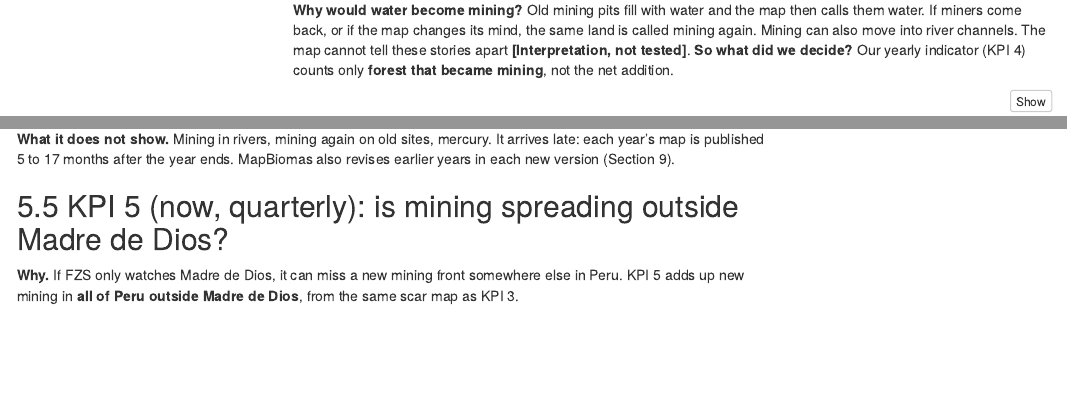
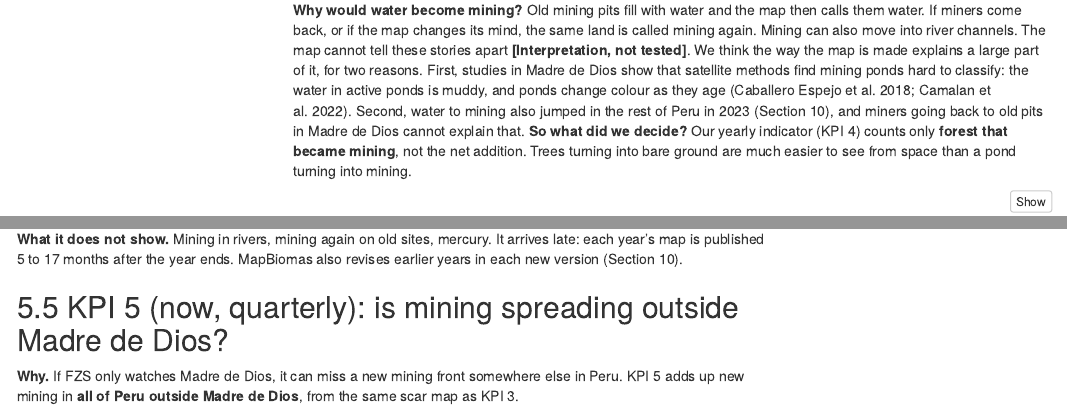
Before and after one commit to SantiagoSierraIba/fzs-gold-mining-kpis, an R Markdown document (code/group5_kpis.Rmd): the page in a window 1100 px wide, from 8700 px down, and a second part further down, joined at a grey line. Rendered offline with R 4.5, knitr and Pandoc, with nearby package versions; some code elsewhere in the file could not run offline; menus at the side of the page are left out.

Commit message:
Slide 4: satellite maps confuse ponds with water; sources in report
Slide 4 now explains why we count only forest that became mining: the maps
confuse old mining ponds with water (4,595 ha to water in 2021-22, 9,616 ha
back to mining in 2023, same jump in the rest of Peru). Report cites
Caballero Espejo et al. 2018 and Camalan et al. 2022; section references fixed.

Co-Authored-By: Claude Opus 5.5 <noreply@anthropic.com>

````diff
--- a/code/group5_kpis.Rmd
+++ b/code/group5_kpis.Rmd
@@ -527,9 +527,16 @@ and `r fmt(f(2023,"from_forest"))` ha in 2021, 2022 and 2023.
 the map then calls them water. If miners come back, or if the map
 changes its mind, the same land is called mining again. Mining can also
 move into river channels. The map cannot tell these stories apart
-**[Interpretation, not tested]**. **So what did we decide?** Our yearly
-indicator (KPI 4) counts only **forest that became mining**, not the net
-addition.
+**[Interpretation, not tested]**. We think the way the map is made
+explains a large part of it, for two reasons. First, studies in Madre de
+Dios show that satellite methods find mining ponds hard to classify: the
+water in active ponds is muddy, and ponds change colour as they age
+(Caballero Espejo et al. 2018; Camalan et al. 2022). Second, water to
+mining also jumped in the rest of Peru in 2023 (Section 10), and miners
+going back to old pits in Madre de Dios cannot explain that. **So what
+did we decide?** Our yearly indicator (KPI 4) counts only **forest that
+became mining**, not the net addition. Trees turning into bare ground
+are much easier to see from space than a pond turning into mining.
 
 ```{r fig-flows, fig.height = 4.5}
 flows %>% filter(year >= 2010) %>%
@@ -1332,7 +1339,7 @@ mining corridor: `r pub("maap208_cn")`% in native communities and
 **What it does not show.** Mining in rivers, mining again on old sites,
 mercury. It arrives late: each year's map is published 5 to 17 months
 after the year ends. MapBiomas also revises earlier years in each new
-version (Section 9).
+version (Section 10).
 
 ## KPI 5 (now, quarterly): is mining spreading outside Madre de Dios?
 
````
Also changed, not shown: output/map3_change.png, presentation/group5_presentation.html, code/group5_kpis.Rmd (6 more changed lines), 3 other files.
